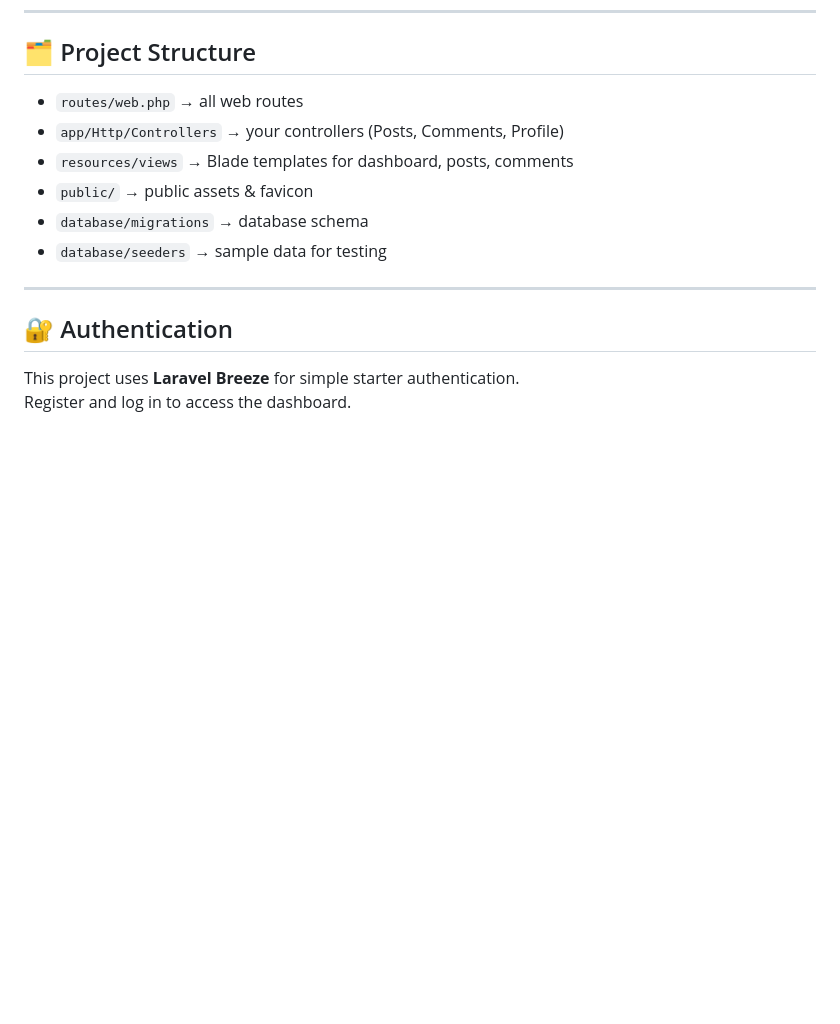
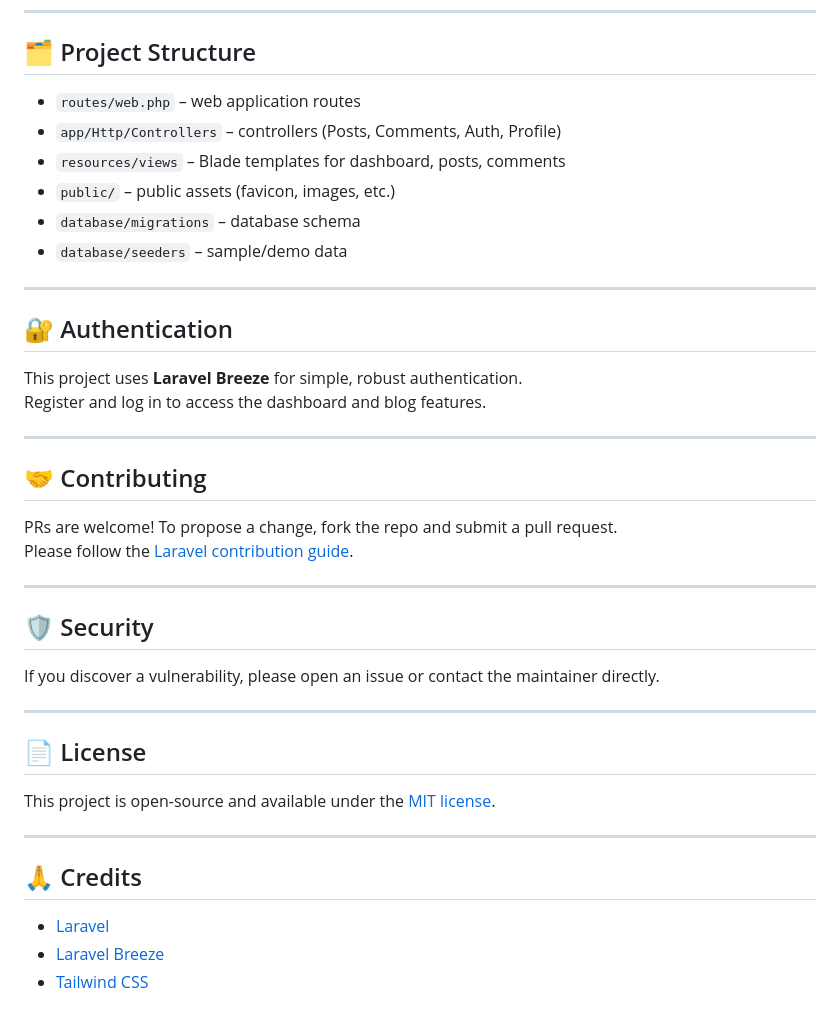
Before and after one commit to MikhailAquino/Loot-Blog, a Markdown page: README.md, the part around one of its changes. Rendered like a GitHub page; blank space fills up the shorter version.

```diff
--- a/README.md
+++ b/README.md
@@ -158,16 +101,43 @@ Visit [http://127.0.0.1:8000](http://127.0.0.1:8000)
 
 ## 🗂️ Project Structure
 
-- `routes/web.php` → all web routes
-- `app/Http/Controllers` → your controllers (Posts, Comments, Profile)
-- `resources/views` → Blade templates for dashboard, posts, comments
-- `public/` → public assets & favicon
-- `database/migrations` → database schema
-- `database/seeders` → sample data for testing
+-   `routes/web.php` – web application routes
+-   `app/Http/Controllers` – controllers (Posts, Comments, Auth, Profile)
+-   `resources/views` – Blade templates for dashboard, posts, comments
+-   `public/` – public assets (favicon, images, etc.)
+-   `database/migrations` – database schema
+-   `database/seeders` – sample/demo data
 
 ---
 
 ## 🔐 Authentication
 
-This project uses **Laravel Breeze** for simple starter authentication.
-Register and log in to access the dashboard.
+This project uses **Laravel Breeze** for simple, robust authentication.
+Register and log in to access the dashboard and blog features.
+
+---
+
+## 🤝 Contributing
+
+PRs are welcome! To propose a change, fork the repo and submit a pull request.
+Please follow the [Laravel contribution guide](https://laravel.com/docs/contributions).
+
+---
+
+## 🛡️ Security
+
+If you discover a vulnerability, please open an issue or contact the maintainer directly.
+
+---
+
+## 📄 License
+
+This project is open-source and available under the [MIT license](https://opensource.org/licenses/MIT).
+
+---
+
+## 🙏 Credits
+
+-   [Laravel](https://laravel.com/)
+-   [Laravel Breeze](https://laravel.com/docs/starter-kits#laravel-breeze)
+-   [Tailwind CSS](https://tailwindcss.com/)
```
Also changed, not shown: other parts of README.md (+62 -119 lines).
